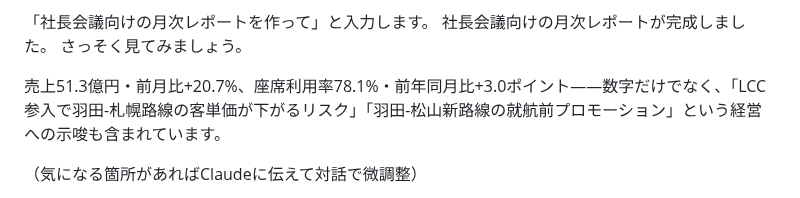
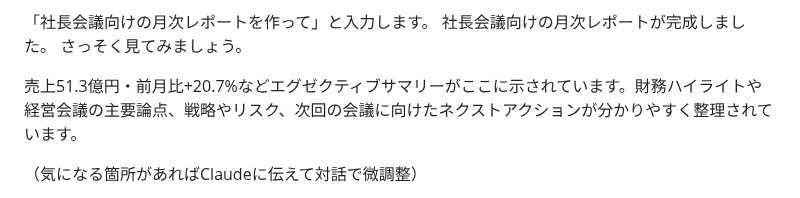
Before and after one commit to TakuyaTsuchiya/claude-lecture, a Markdown page: s3v2/script.md, the part around the change. Drawn GitHub-style.

Commit message:
S3V2: レポート内容の説明をエグゼクティブサマリー中心に書き換え
Co-Authored-By: Claude Sonnet 4.6 <noreply@anthropic.com>

```diff
--- a/s3v2/script.md
+++ b/s3v2/script.md
@@ -68,7 +68,7 @@ SKILL.mdは普通のMarkdownファイルです。「どんな言葉でトリガ
 
 
 
-売上51.3億円・前月比+20.7%、座席利用率78.1%・前年同月比+3.0ポイント——数字だけでなく、「LCC参入で羽田-札幌路線の客単価が下がるリスク」「羽田-松山新路線の就航前プロモーション」という経営への示唆も含まれています。
+売上51.3億円・前月比+20.7%などエグゼクティブサマリーがここに示されています。財務ハイライトや経営会議の主要論点、戦略やリスク、次回の会議に向けたネクストアクションが分かりやすく整理されています。
 
 （気になる箇所があればClaudeに伝えて対話で微調整）
 
```
